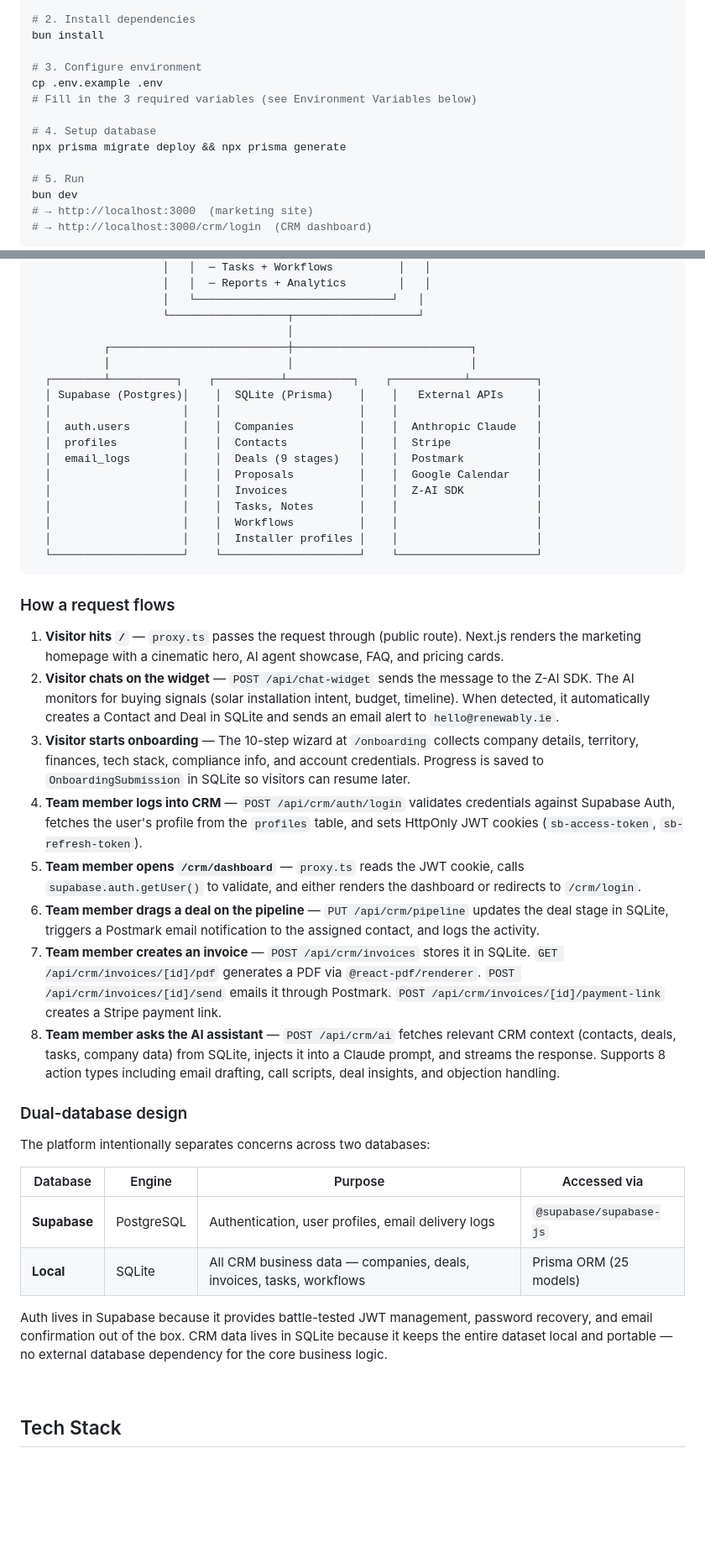
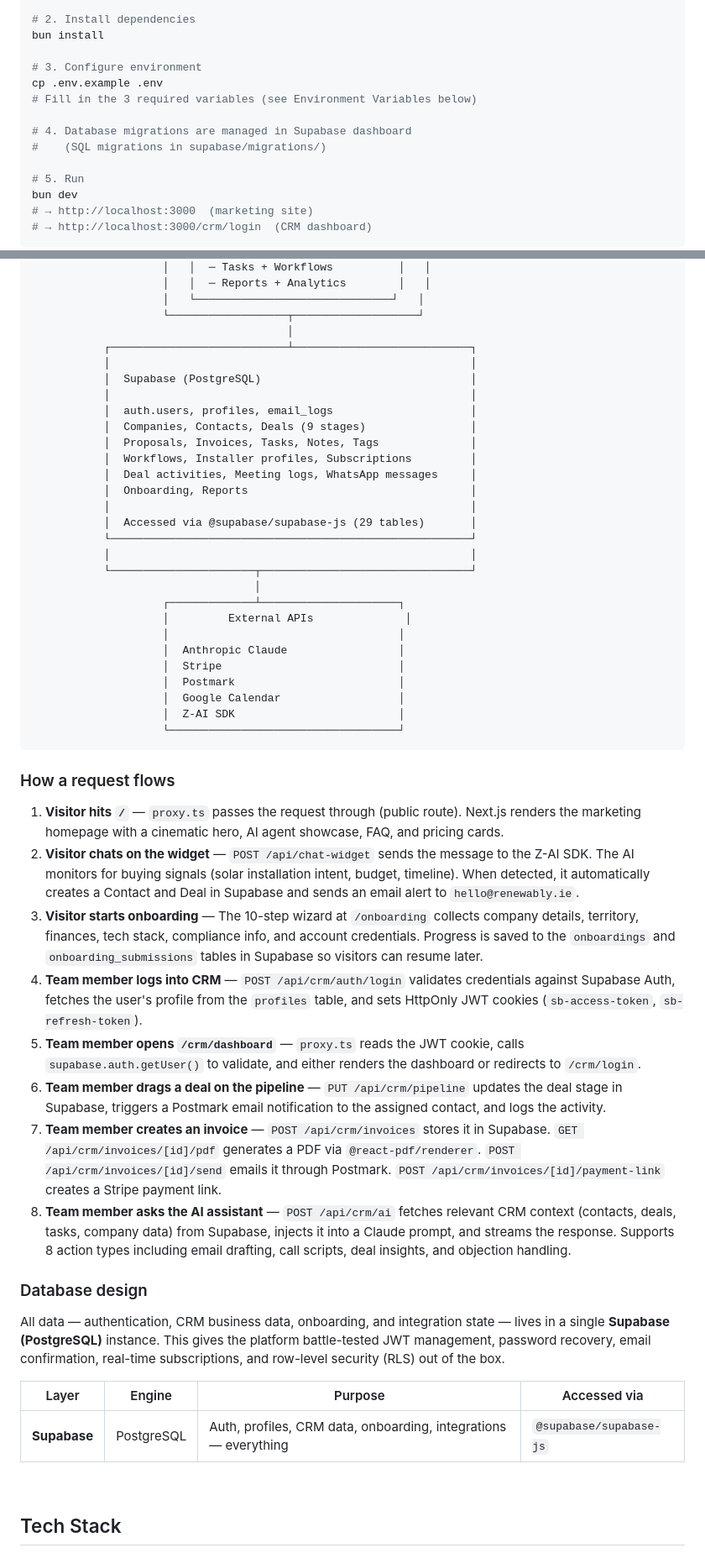
Before and after one commit to cal-chessie/Renewably, a Markdown page: README.md, 2 parts joined by grey strips. Shown at 84% size. Drawn GitHub-style; blank space fills up the shorter version.

````diff
--- a/README.md
+++ b/README.md
@@ -40,8 +40,8 @@ bun install
 cp .env.example .env
 # Fill in the 3 required variables (see Environment Variables below)
 
-# 4. Setup database
-npx prisma migrate deploy && npx prisma generate
+# 4. Database migrations are managed in Supabase dashboard
+#    (SQL migrations in supabase/migrations/)
 
 # 5. Run
 bun dev
@@ -108,43 +108,51 @@ This repo handles the top of the funnel — attracting visitors, capturing leads
                     │   └──────────────────────────────┘   │
                     └──────────────────┬───────────────────┘
                                        │
-           ┌───────────────────────────┼───────────────────────────┐
-           │                           │                           │
-  ┌────────┴──────────┐    ┌──────────┴──────────┐    ┌───────────┴──────────┐
-  │ Supabase (Postgres)│    │  SQLite (Prisma)    │    │   External APIs     │
-  │                    │    │                     │    │                     │
-  │  auth.users        │    │  Companies          │    │  Anthropic Claude   │
-  │  profiles          │    │  Contacts           │    │  Stripe             │
-  │  email_logs        │    │  Deals (9 stages)   │    │  Postmark           │
-  │                    │    │  Proposals          │    │  Google Calendar    │
-  │                    │    │  Invoices           │    │  Z-AI SDK           │
-  │                    │    │  Tasks, Notes       │    │                     │
-  │                    │    │  Workflows          │    │                     │
-  │                    │    │  Installer profiles │    │                     │
-  └────────────────────┘    └─────────────────────┘    └─────────────────────┘
+           ┌───────────────────────────┴───────────────────────────┐
+           │                                                       │
+           │  Supabase (PostgreSQL)                                │
+           │                                                       │
+           │  auth.users, profiles, email_logs                     │
+           │  Companies, Contacts, Deals (9 stages)                │
+           │  Proposals, Invoices, Tasks, Notes, Tags              │
+           │  Workflows, Installer profiles, Subscriptions         │
+           │  Deal activities, Meeting logs, WhatsApp messages     │
+           │  Onboarding, Reports                                  │
+           │                                                       │
+           │  Accessed via @supabase/supabase-js (29 tables)       │
+           └───────────────────────────────────────────────────────┘
+           │                                                       │
+           └──────────────────────┬────────────────────────────────┘
+                                  │
+                    ┌─────────────┴─────────────────────┐
+                    │         External APIs              │
+                    │                                   │
+                    │  Anthropic Claude                 │
+                    │  Stripe                           │
+                    │  Postmark                         │
+                    │  Google Calendar                  │
+                    │  Z-AI SDK                         │
+                    └───────────────────────────────────┘
 ```
 
 ### How a request flows
 
 1. **Visitor hits `/`** — `proxy.ts` passes the request through (public route). Next.js renders the marketing homepage with a cinematic hero, AI agent showcase, FAQ, and pricing cards.
-2. **Visitor chats on the widget** — `POST /api/chat-widget` sends the message to the Z-AI SDK. The AI monitors for buying signals (solar installation intent, budget, timeline). When detected, it automatically creates a Contact and Deal in SQLite and sends an email alert to `hello@renewably.ie`.
-3. **Visitor starts onboarding** — The 10-step wizard at `/onboarding` collects company details, territory, finances, tech stack, compliance info, and account credentials. Progress is saved to `OnboardingSubmission` in SQLite so visitors can resume later.
+2. **Visitor chats on the widget** — `POST /api/chat-widget` sends the message to the Z-AI SDK. The AI monitors for buying signals (solar installation intent, budget, timeline). When detected, it automatically creates a Contact and Deal in Supabase and sends an email alert to `hello@renewably.ie`.
+3. **Visitor starts onboarding** — The 10-step wizard at `/onboarding` collects company details, territory, finances, tech stack, compliance info, and account credentials. Progress is saved to the `onboardings` and `onboarding_submissions` tables in Supabase so visitors can resume later.
 4. **Team member logs into CRM** — `POST /api/crm/auth/login` validates credentials against Supabase Auth, fetches the user's profile from the `profiles` table, and sets HttpOnly JWT cookies (`sb-access-token`, `sb-refresh-token`).
 5. **Team member opens `/crm/dashboard`** — `proxy.ts` reads the JWT cookie, calls `supabase.auth.getUser()` to validate, and either renders the dashboard or redirects to `/crm/login`.
-6. **Team member drags a deal on the pipeline** — `PUT /api/crm/pipeline` updates the deal stage in SQLite, triggers a Postmark email notification to the assigned contact, and logs the activity.
-7. **Team member creates an invoice** — `POST /api/crm/invoices` stores it in SQLite. `GET /api/crm/invoices/[id]/pdf` generates a PDF via `@react-pdf/renderer`. `POST /api/crm/invoices/[id]/send` emails it through Postmark. `POST /api/crm/invoices/[id]/payment-link` creates a Stripe payment link.
-8. **Team member asks the AI assistant** — `POST /api/crm/ai` fetches relevant CRM context (contacts, deals, tasks, company data) from SQLite, injects it into a Claude prompt, and streams the response. Supports 8 action types including email drafting, call scripts, deal insights, and objection handling.
+6. **Team member drags a deal on the pipeline** — `PUT /api/crm/pipeline` updates the deal stage in Supabase, triggers a Postmark email notification to the assigned contact, and logs the activity.
+7. **Team member creates an invoice** — `POST /api/crm/invoices` stores it in Supabase. `GET /api/crm/invoices/[id]/pdf` generates a PDF via `@react-pdf/renderer`. `POST /api/crm/invoices/[id]/send` emails it through Postmark. `POST /api/crm/invoices/[id]/payment-link` creates a Stripe payment link.
+8. **Team member asks the AI assistant** — `POST /api/crm/ai` fetches relevant CRM context (contacts, deals, tasks, company data) from Supabase, injects it into a Claude prompt, and streams the response. Supports 8 action types including email drafting, call scripts, deal insights, and objection handling.
 
-### Dual-database design
+### Database design
 
-The platform intentionally separates concerns across two databases:
+All data — authentication, CRM business data, onboarding, and integration state — lives in a single **Supabase (PostgreSQL)** instance. This gives the platform battle-tested JWT management, password recovery, email confirmation, real-time subscriptions, and row-level security (RLS) out of the box.
 
-| Database | Engine | Purpose | Accessed via |
-|----------|--------|---------|-------------|
-| **Supabase** | PostgreSQL | Authentication, user profiles, email delivery logs | `@supabase/supabase-js` |
-| **Local** | SQLite | All CRM business data — companies, deals, invoices, tasks, workflows | Prisma ORM (25 models) |
-
-Auth lives in Supabase because it provides battle-tested JWT management, password recovery, and email confirmation out of the box. CRM data lives in SQLite because it keeps the entire dataset local and portable — no external database dependency for the core business logic.
+| Layer | Engine | Purpose | Accessed via |
+|-------|--------|---------|-------------|
+| **Supabase** | PostgreSQL | Auth, profiles, CRM data, onboarding, integrations — everything | `@supabase/supabase-js` |
 
 <br />
 
````
Also changed, not shown: other parts of README.md (+43 -44 lines).
